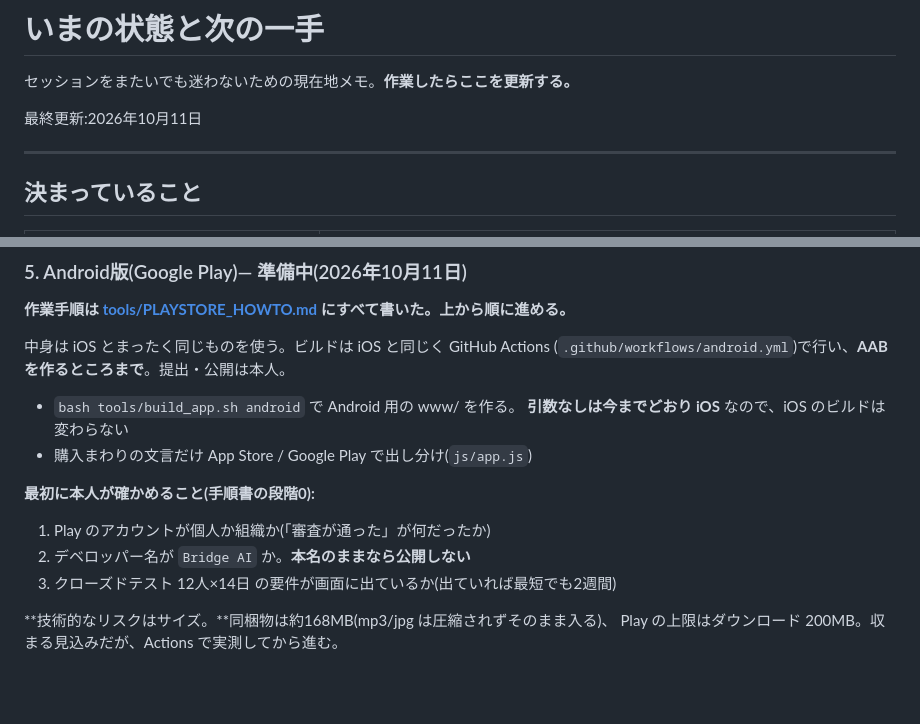
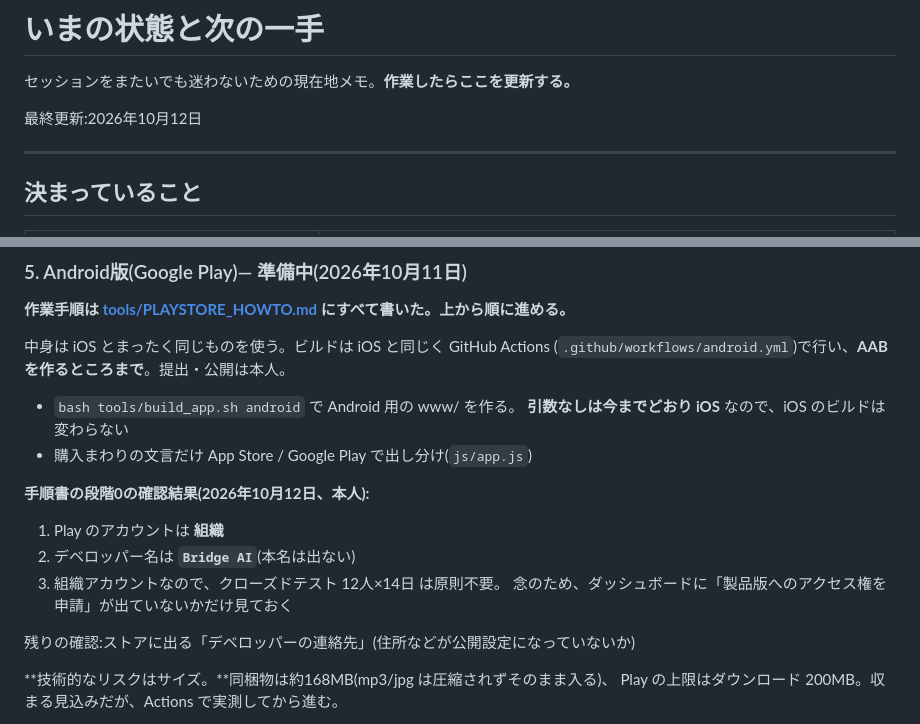
Before and after one commit to KazuhiroHashi/toeic_test, a Markdown page: STATUS.md, 2 parts joined by grey strips. GitHub-like rendering; blank space fills up the shorter version.

Commit message:
STATUS: Play は組織アカウント・デベロッパー名 Bridge AI を確認
Co-Authored-By: Claude Opus 5.5 <noreply@anthropic.com>
Claude-Session: https://claude.ai/code/session_017iSFRGZ5FjCa2wm8BSCC5G

```diff
--- a/STATUS.md
+++ b/STATUS.md
@@ -2,7 +2,7 @@
 
 セッションをまたいでも迷わないための現在地メモ。**作業したらここを更新する。**
 
-最終更新:2026年10月11日
+最終更新:2026年10月12日
 
 ---
 
@@ -209,11 +209,14 @@ Certificates で Apple Distribution を**全部** Revoke してから再実行
   **引数なしは今までどおり iOS** なので、iOS のビルドは変わらない
 - 購入まわりの文言だけ App Store / Google Play で出し分け(`js/app.js`)
 
-**最初に本人が確かめること(手順書の段階0):**
+**手順書の段階0の確認結果(2026年10月12日、本人):**
 
-1. Play のアカウントが個人か組織か(「審査が通った」が何だったか)
-2. デベロッパー名が `Bridge AI` か。**本名のままなら公開しない**
-3. クローズドテスト 12人×14日 の要件が画面に出ているか(出ていれば最短でも2週間)
+1. Play のアカウントは **組織**
+2. デベロッパー名は **`Bridge AI`**(本名は出ない)
+3. 組織アカウントなので、クローズドテスト 12人×14日 は原則不要。
+   念のため、ダッシュボードに「製品版へのアクセス権を申請」が出ていないかだけ見ておく
+
+残りの確認:ストアに出る「デベロッパーの連絡先」(住所などが公開設定になっていないか)
 
 **技術的なリスクはサイズ。**同梱物は約168MB(mp3/jpg は圧縮されずそのまま入る)、
 Play の上限はダウンロード 200MB。収まる見込みだが、Actions で実測してから進む。
```
